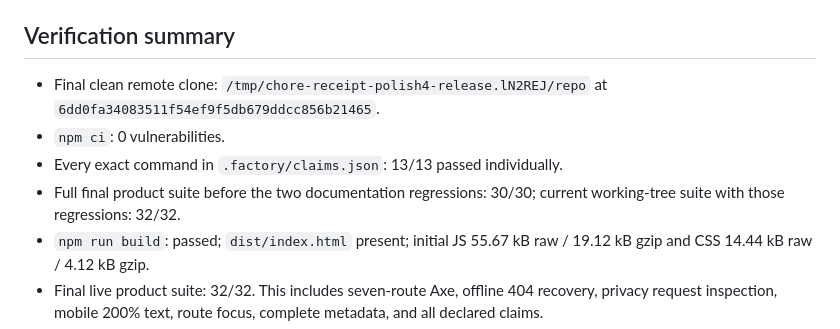
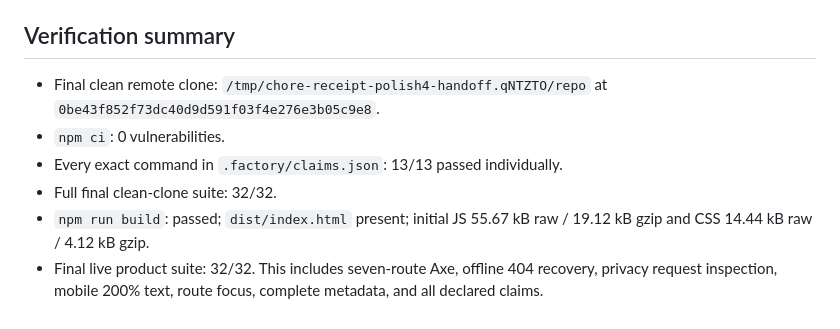
Before and after one commit to B-Divyesh/sf-chore-receipt, a Markdown page: .factory/polish-4.md, the part around the change. GitHub-like rendering.

Commit message:
docs: finalize clean-clone handoff evidence

```diff
--- a/.factory/polish-4.md
+++ b/.factory/polish-4.md
@@ -58,12 +58,11 @@ live screenshots are cold 390×844 Chromium captures from the final deployment.
 
 ## Verification summary
 
-- Final clean remote clone: `/tmp/chore-receipt-polish4-release.lN2REJ/repo`
-  at `6dd0fa34083511f54ef9f5db679ddcc856b21465`.
+- Final clean remote clone: `/tmp/chore-receipt-polish4-handoff.qNTZTO/repo`
+  at `0be43f852f73dc40d9d591f03f4e276e3b05c9e8`.
 - `npm ci`: 0 vulnerabilities.
 - Every exact command in `.factory/claims.json`: 13/13 passed individually.
-- Full final product suite before the two documentation regressions: 30/30;
-  current working-tree suite with those regressions: 32/32.
+- Full final clean-clone suite: 32/32.
 - `npm run build`: passed; `dist/index.html` present; initial JS 55.67 kB raw /
   19.12 kB gzip and CSS 14.44 kB raw / 4.12 kB gzip.
 - Final live product suite: 32/32. This includes seven-route Axe, offline
```
Also changed, not shown: .factory/handoff.md (+3 -4 lines).
